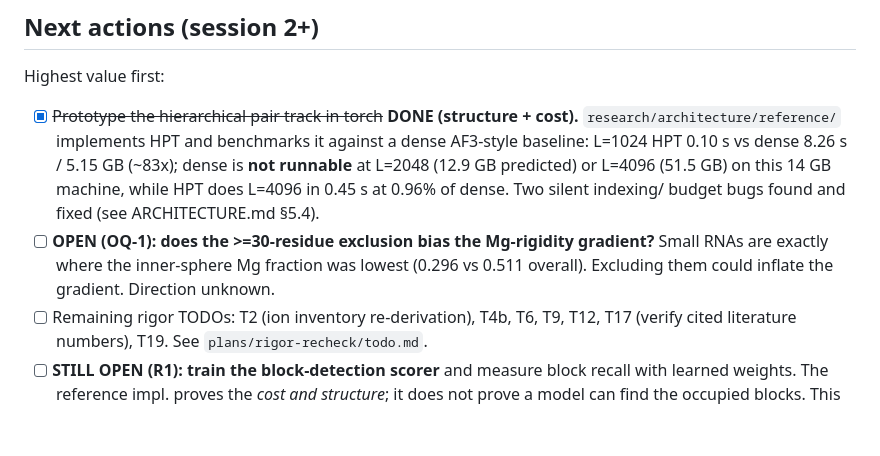
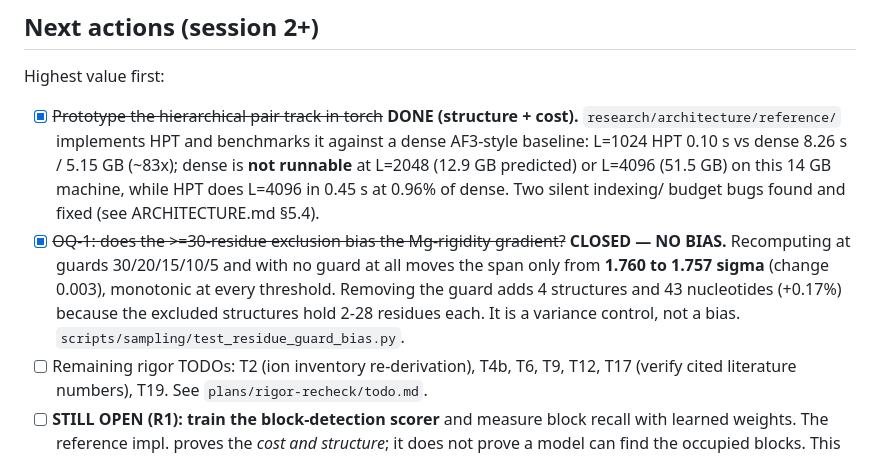
Before and after one commit to E-Motioner-X-SBS/sbs-rna, a Markdown page: research/00-PROJECT-STATE.md, the part around the change. Rendered like a GitHub page; blank space fills up the shorter version.

Commit message:
Mark OQ-1 closed in the continuation state

```diff
--- a/research/00-PROJECT-STATE.md
+++ b/research/00-PROJECT-STATE.md
@@ -154,9 +154,12 @@ Highest value first:
       **not runnable** at L=2048 (12.9 GB predicted) or L=4096 (51.5 GB) on this 14 GB
       machine, while HPT does L=4096 in 0.45 s at 0.96% of dense. Two silent indexing/
       budget bugs found and fixed (see ARCHITECTURE.md §5.4).
-- [ ] **OPEN (OQ-1): does the >=30-residue exclusion bias the Mg-rigidity gradient?**
-      Small RNAs are exactly where the inner-sphere Mg fraction was lowest (0.296 vs
-      0.511 overall). Excluding them could inflate the gradient. Direction unknown.
+- [x] ~~OQ-1: does the >=30-residue exclusion bias the Mg-rigidity gradient?~~
+      **CLOSED — NO BIAS.** Recomputing at guards 30/20/15/10/5 and with no guard at
+      all moves the span only from **1.760 to 1.757 sigma** (change 0.003), monotonic
+      at every threshold. Removing the guard adds 4 structures and 43 nucleotides
+      (+0.17%) because the excluded structures hold 2-28 residues each. It is a
+      variance control, not a bias. `scripts/sampling/test_residue_guard_bias.py`.
 - [ ] Remaining rigor TODOs: T2 (ion inventory re-derivation), T4b, T6, T9, T12,
       T17 (verify cited literature numbers), T19. See `plans/rigor-recheck/todo.md`.
 - [ ] **STILL OPEN (R1): train the block-detection scorer** and measure block recall with
```
